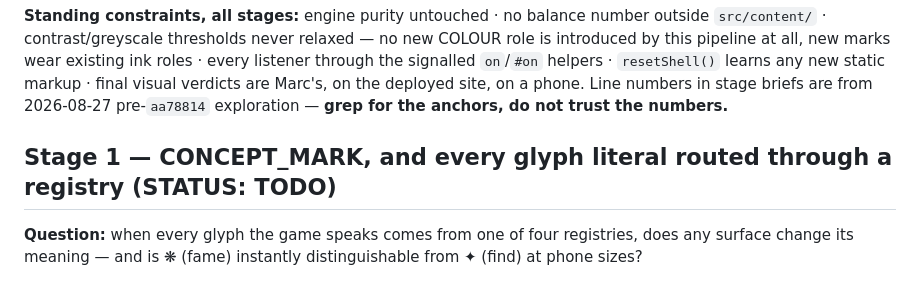
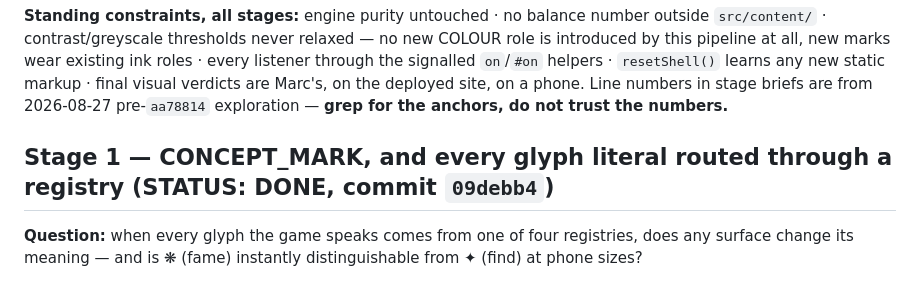
Before and after one commit to majeanson/tiles, a Markdown page: WORKPLAN.md, the part around the change. Rendered like a GitHub page.

Commit message:
workplan: stage 1 done, 09debb4
Co-Authored-By: Claude Sonnet <noreply@anthropic.com>
Claude-Session: https://claude.ai/code/session_013Mq6Y21RdobwWzaDLitmmM

```diff
--- a/WORKPLAN.md
+++ b/WORKPLAN.md
@@ -35,7 +35,7 @@ Marc's, on the deployed site, on a phone. Line numbers in stage briefs are
 from 2026-08-27 pre-`aa78814` exploration — **grep for the anchors, do not
 trust the numbers.**
 
-## Stage 1 — CONCEPT_MARK, and every glyph literal routed through a registry (STATUS: TODO)
+## Stage 1 — CONCEPT_MARK, and every glyph literal routed through a registry (STATUS: DONE, commit `09debb4`)
 
 **Question:** when every glyph the game speaks comes from one of four
 registries, does any surface change its meaning — and is ❋ (fame) instantly
```
